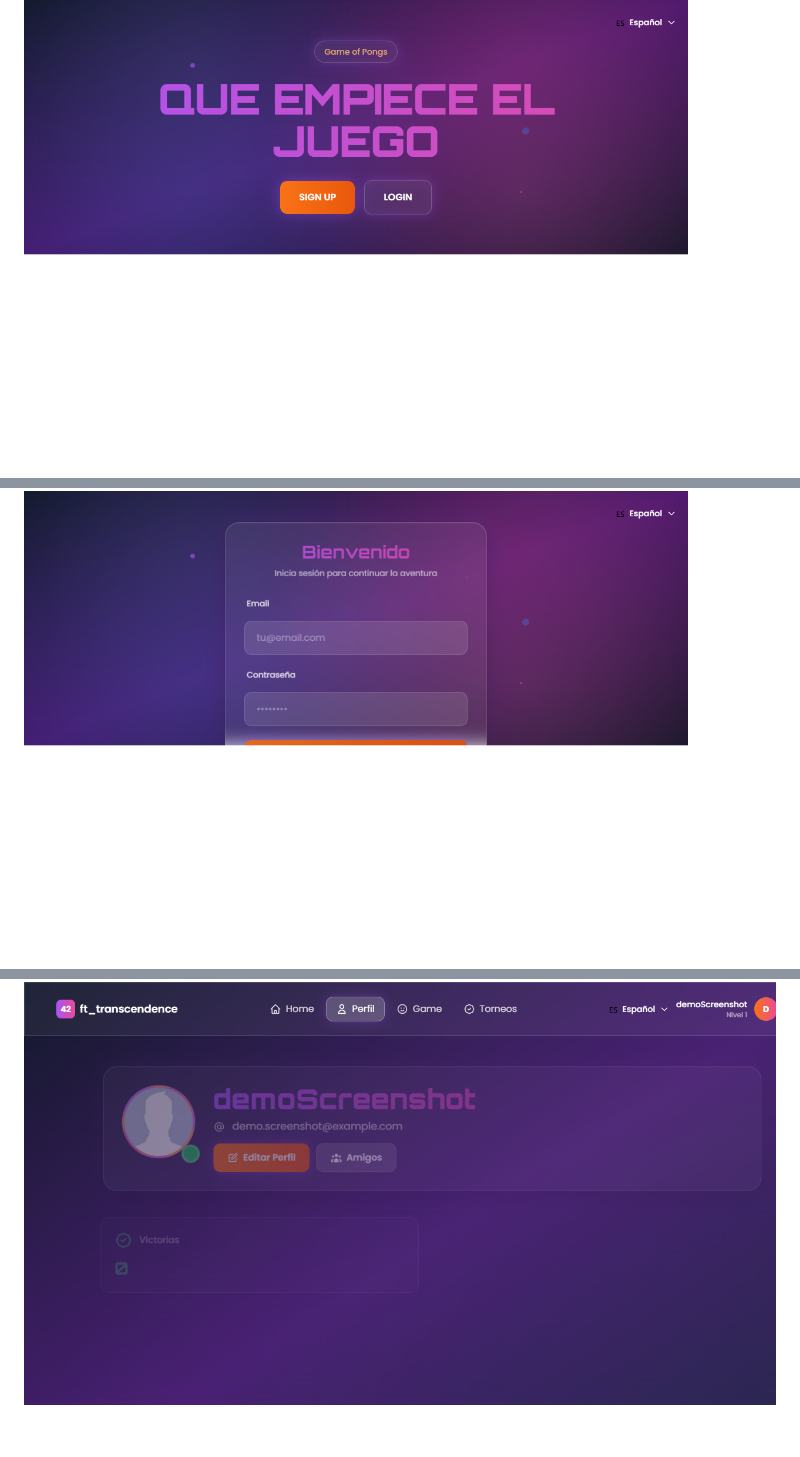
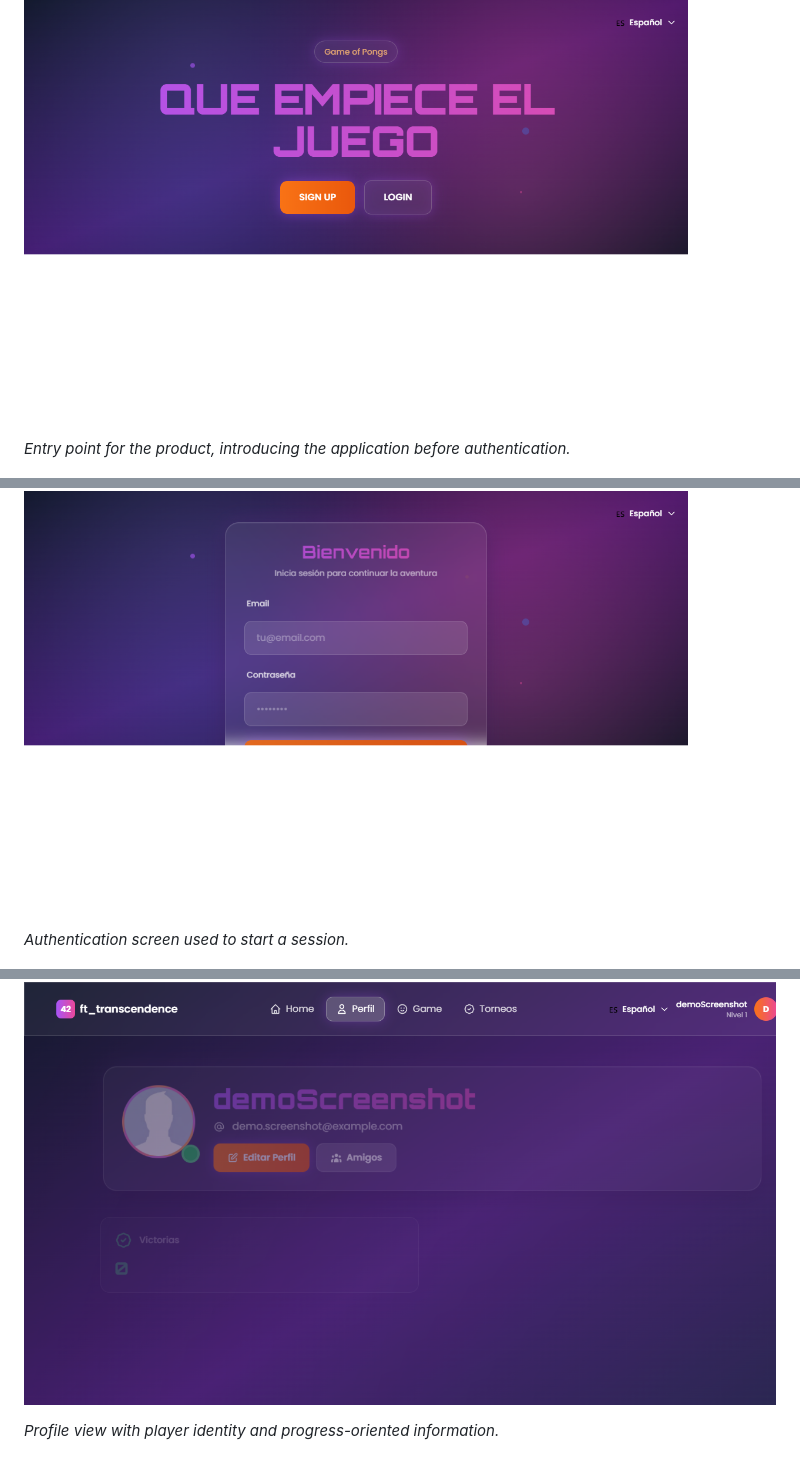
Before and after one commit to anapaulapgavilan/42-Transcendence, a Markdown page: README.md, 3 parts joined by grey strips. GitHub-like rendering; blank space fills up the shorter version.

```diff
--- a/README.md
+++ b/README.md
@@ -47,9 +65,15 @@ It evaluates the ability to design and ship a complete web product end-to-end: a
 
 ![landing](docs/screenshots/landing.png)
 
+*Entry point for the product, introducing the application before authentication.*
+
 ![login](docs/screenshots/login.png)
+
+*Authentication screen used to start a session.*
 
 ![profile](docs/screenshots/profile.png)
 
+*Profile view with player identity and progress-oriented information.*
+
 ![signup](docs/screenshots/signup.png)
 
```
Also changed, not shown: other parts of README.md (+22 -0 lines).
